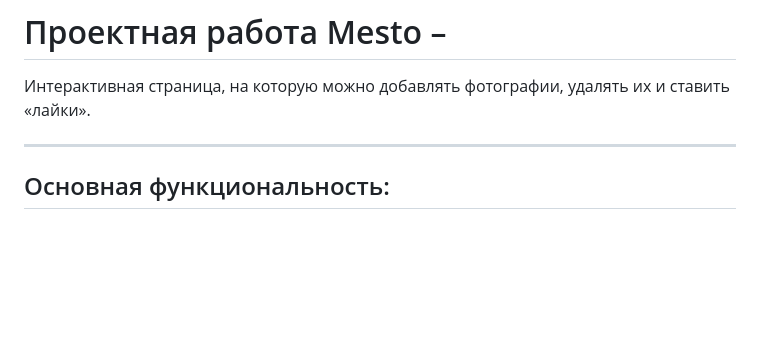
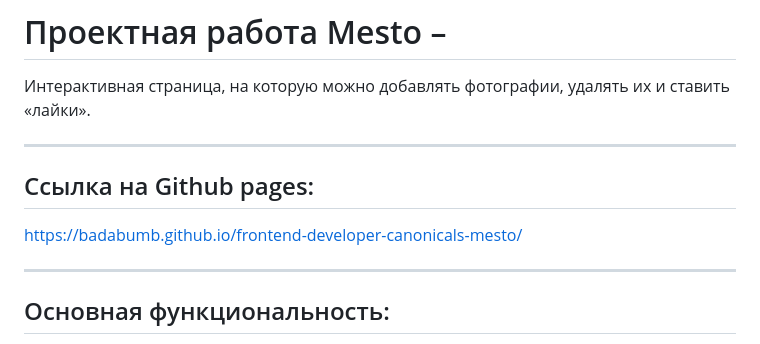
Before and after one commit to badabumb/frontend-developer-canonicals-mesto, a Markdown page: README.md, the part around the change. GitHub-like rendering; blank space fills up the shorter version.

Commit message:
Добавить ссылку на гитхаб пэйджес

```diff
--- a/README.md
+++ b/README.md
@@ -1,6 +1,12 @@
 # Проектная работа Mesto –
 
 Интерактивная страница, на которую можно добавлять фотографии, удалять их и ставить «лайки».
+
+---
+
+## Ссылка на Github pages:
+
+https://badabumb.github.io/frontend-developer-canonicals-mesto/
 
 ---
 
```
